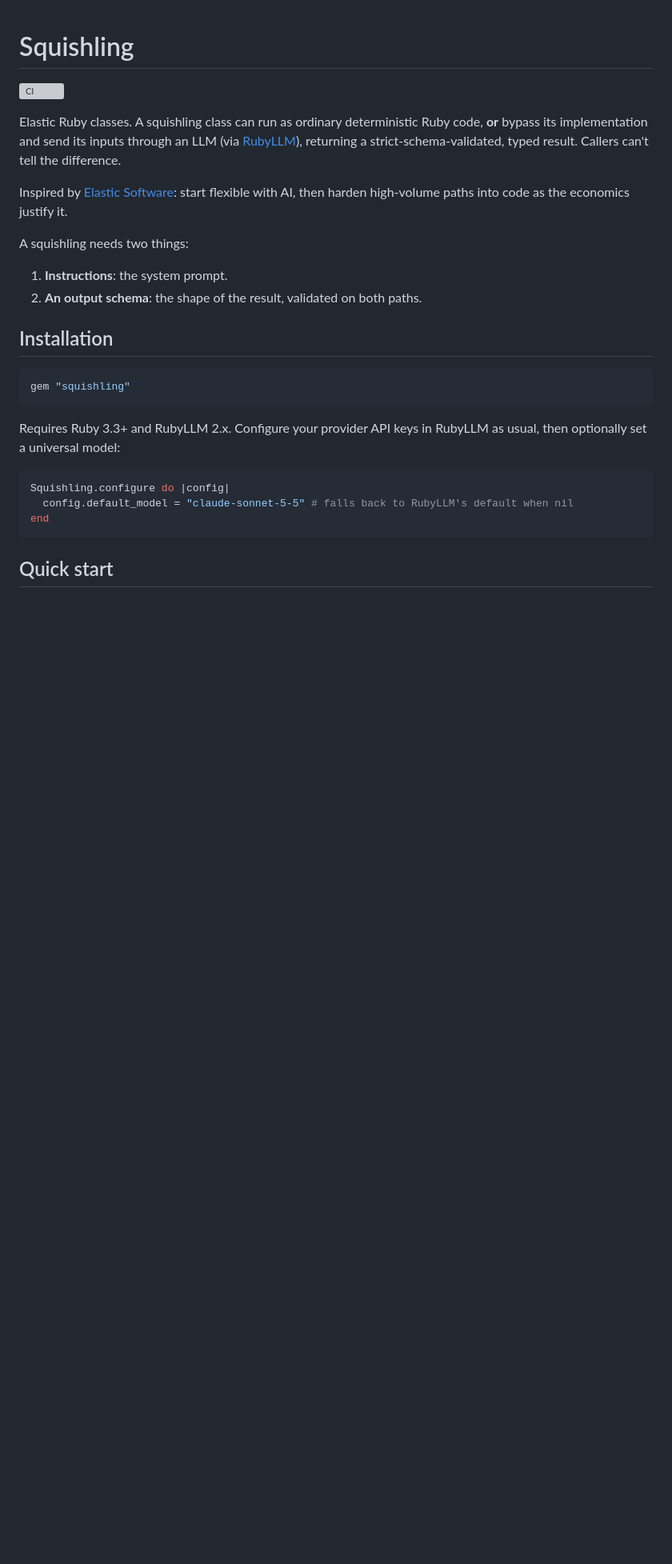
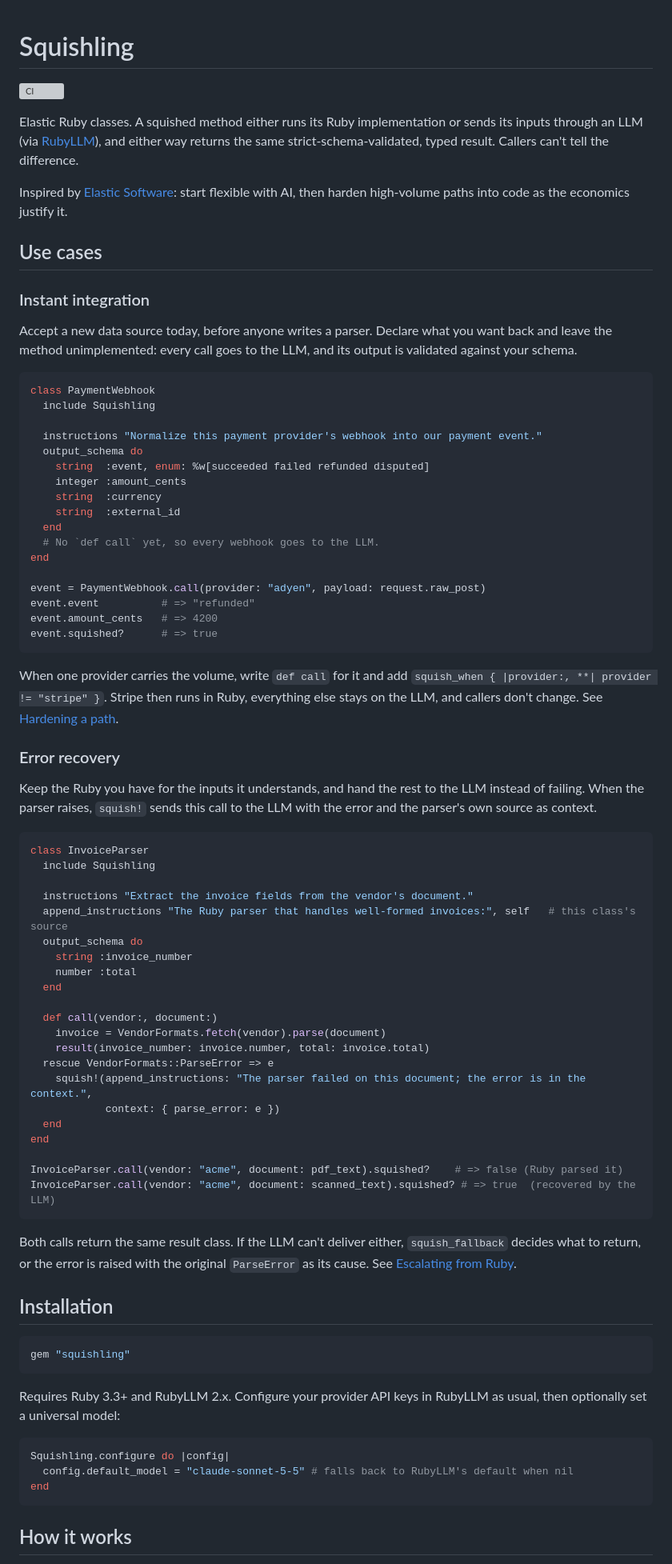
Before and after one commit to Coolhand-Labs/squishling, a Markdown page: README.md, the part around one of its changes. Shown at 80% size. Drawn GitHub-style; blank space fills up the shorter version; grey boxes are pictures that could not be loaded.

Commit message:
Rework README around instant integration and error recovery use cases
Replaces the quick start with two use cases, each with example code: an
unimplemented webhook normalizer that goes to the LLM from day one, and a
parser that recovers failed inputs with squish!. Adds a short "How it
works" section listing the three routing triggers.

Co-Authored-By: Claude Opus 5.5 (1M context) <noreply@anthropic.com>

````diff
--- a/README.md
+++ b/README.md
@@ -2,17 +2,76 @@
 
 [![CI](https://github.com/Coolhand-Labs/squishling/actions/workflows/ci.yml/badge.svg)](https://github.com/Coolhand-Labs/squishling/actions/workflows/ci.yml)
 
-Elastic Ruby classes. A squishling class can run as ordinary deterministic Ruby code, **or** bypass its
-implementation and send its inputs through an LLM (via [RubyLLM](https://rubyllm.com)), returning a
-strict-schema-validated, typed result. Callers can't tell the difference.
+Elastic Ruby classes. A squished method either runs its Ruby implementation or sends its inputs through an LLM
+(via [RubyLLM](https://rubyllm.com)), and either way returns the same strict-schema-validated, typed result.
+Callers can't tell the difference.
 
 Inspired by [Elastic Software](https://everythingengineer.substack.com/p/beginners-write-software-with-ai):
 start flexible with AI, then harden high-volume paths into code as the economics justify it.
 
-A squishling needs two things:
+## Use cases
 
-1. **Instructions**: the system prompt.
-2. **An output schema**: the shape of the result, validated on both paths.
+### Instant integration
+
+Accept a new data source today, before anyone writes a parser. Declare what you want back and leave the
+method unimplemented: every call goes to the LLM, and its output is validated against your schema.
+
+```ruby
+class PaymentWebhook
+  include Squishling
+
+  instructions "Normalize this payment provider's webhook into our payment event."
+  output_schema do
+    string  :event, enum: %w[succeeded failed refunded disputed]
+    integer :amount_cents
+    string  :currency
+    string  :external_id
+  end
+  # No `def call` yet, so every webhook goes to the LLM.
+end
+
+event = PaymentWebhook.call(provider: "adyen", payload: request.raw_post)
+event.event          # => "refunded"
+event.amount_cents   # => 4200
+event.squished?      # => true
+```
+
+When one provider carries the volume, write `def call` for it and add
+`squish_when { |provider:, **| provider != "stripe" }`. Stripe then runs in Ruby, everything else stays on the
+LLM, and callers don't change. See [Hardening a path](docs/routing.md#hardening-a-path).
+
+### Error recovery
+
+Keep the Ruby you have for the inputs it understands, and hand the rest to the LLM instead of failing. When the
+parser raises, `squish!` sends this call to the LLM with the error and the parser's own source as context.
+
+```ruby
+class InvoiceParser
+  include Squishling
+
+  instructions "Extract the invoice fields from the vendor's document."
+  append_instructions "The Ruby parser that handles well-formed invoices:", self   # this class's source
+  output_schema do
+    string :invoice_number
+    number :total
+  end
+
+  def call(vendor:, document:)
+    invoice = VendorFormats.fetch(vendor).parse(document)
+    result(invoice_number: invoice.number, total: invoice.total)
+  rescue VendorFormats::ParseError => e
+    squish!(append_instructions: "The parser failed on this document; the error is in the context.",
+            context: { parse_error: e })
+  end
+end
+
+InvoiceParser.call(vendor: "acme", document: pdf_text).squished?    # => false (Ruby parsed it)
+InvoiceParser.call(vendor: "acme", document: scanned_text).squished? # => true  (recovered by the LLM)
+```
+
+Both calls return the same result class. If the LLM can't deliver either, `squish_fallback` decides what to
+return, or the error is raised with the original `ParseError` as its cause. See
+[Escalating from Ruby](docs/routing.md#escalating-from-ruby-with-squish).
 
 ## Installation
 
@@ -20,7 +79,8 @@ A squishling needs two things:
 gem "squishling"
 ```
 
-Requires Ruby 3.3+ and RubyLLM 2.x. Configure your provider API keys in RubyLLM as usual, then optionally set a universal model:
+Requires Ruby 3.3+ and RubyLLM 2.x. Configure your provider API keys in RubyLLM as usual, then optionally set a
+universal model:
 
 ```ruby
 Squishling.configure do |config|
@@ -28,5 +88,5 @@ Squishling.configure do |config|
 end
 ```
 
-## Quick start
+## How it works
 
````
Also changed, not shown: other parts of README.md (+11 -29 lines).
